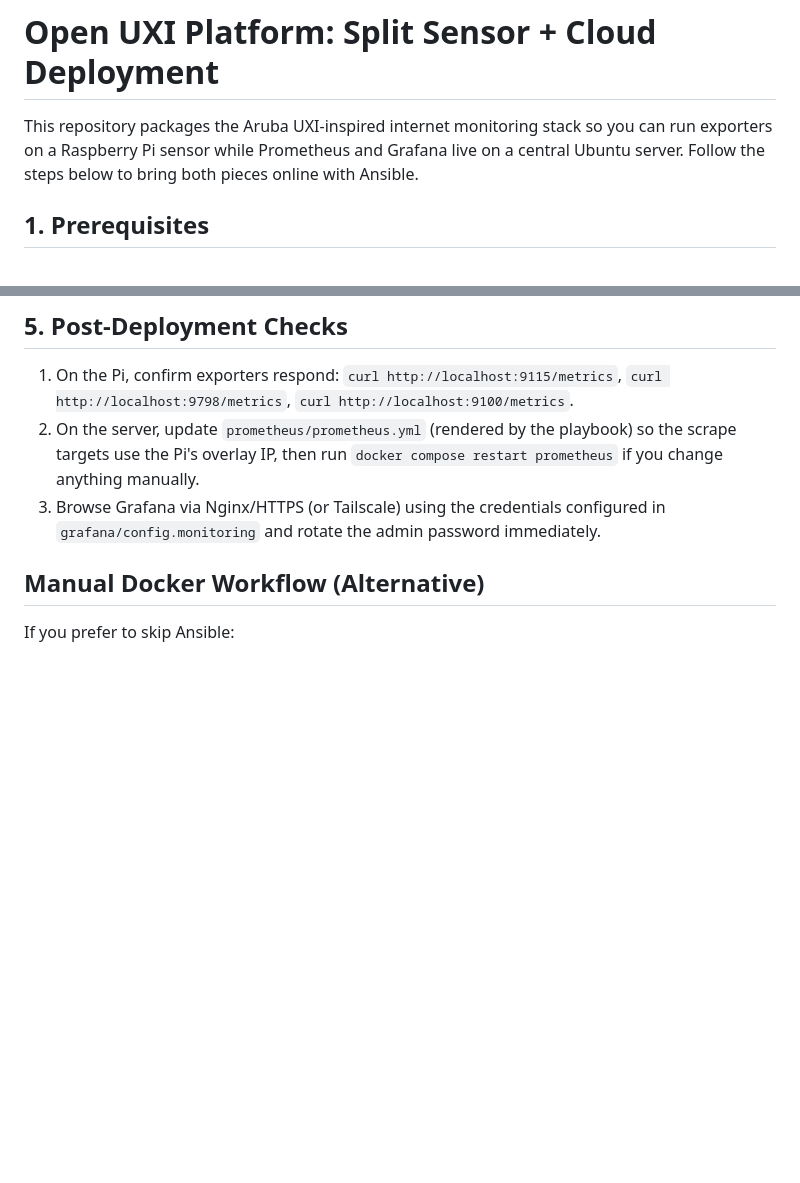
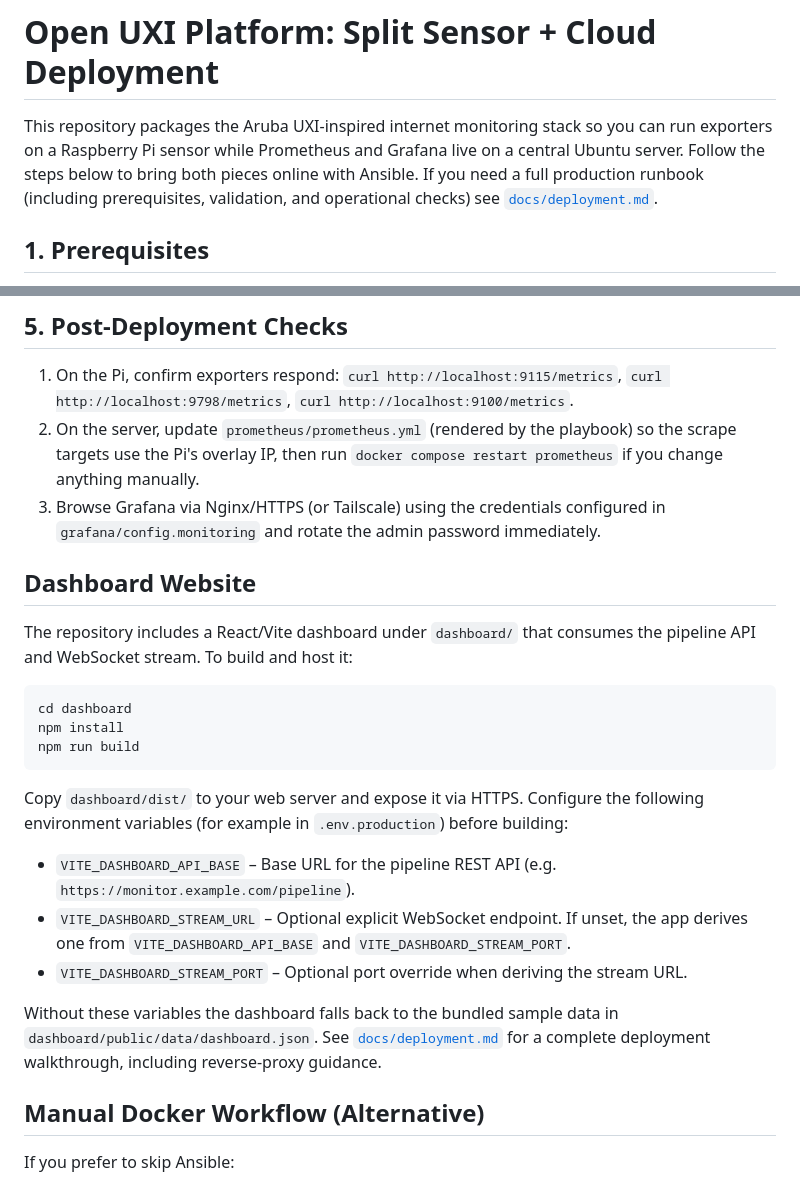
Before and after one commit to jonathan-dotcom/open-uxi-platform, a Markdown page: README.md, 2 parts joined by grey strips. GitHub-like rendering; blank space fills up the shorter version.

Commit message:
Document dashboard deployment

````diff
--- a/README.md
+++ b/README.md
@@ -2,7 +2,9 @@
 
 This repository packages the Aruba UXI-inspired internet monitoring stack so you can run
 exporters on a Raspberry Pi sensor while Prometheus and Grafana live on a central Ubuntu
-server. Follow the steps below to bring both pieces online with Ansible.
+server. Follow the steps below to bring both pieces online with Ansible. If you
+need a full production runbook (including prerequisites, validation, and
+operational checks) see [`docs/deployment.md`](docs/deployment.md).
 
 ## 1. Prerequisites
 
@@ -98,6 +100,32 @@ ansible-playbook -i inventory.ini main.yml
    anything manually.
 3. Browse Grafana via Nginx/HTTPS (or Tailscale) using the credentials configured in
    `grafana/config.monitoring` and rotate the admin password immediately.
+
+## Dashboard Website
+
+The repository includes a React/Vite dashboard under `dashboard/` that consumes
+the pipeline API and WebSocket stream. To build and host it:
+
+```bash
+cd dashboard
+npm install
+npm run build
+```
+
+Copy `dashboard/dist/` to your web server and expose it via HTTPS. Configure the
+following environment variables (for example in `.env.production`) before
+building:
+
+- `VITE_DASHBOARD_API_BASE` – Base URL for the pipeline REST API (e.g.
+  `https://monitor.example.com/pipeline`).
+- `VITE_DASHBOARD_STREAM_URL` – Optional explicit WebSocket endpoint. If unset,
+  the app derives one from `VITE_DASHBOARD_API_BASE` and `VITE_DASHBOARD_STREAM_PORT`.
+- `VITE_DASHBOARD_STREAM_PORT` – Optional port override when deriving the stream
+  URL.
+
+Without these variables the dashboard falls back to the bundled sample data in
+`dashboard/public/data/dashboard.json`. See [`docs/deployment.md`](docs/deployment.md)
+for a complete deployment walkthrough, including reverse-proxy guidance.
 
 ## Manual Docker Workflow (Alternative)
 
````
Also changed, not shown: docs/deployment.md (added, +243 -0 lines).
